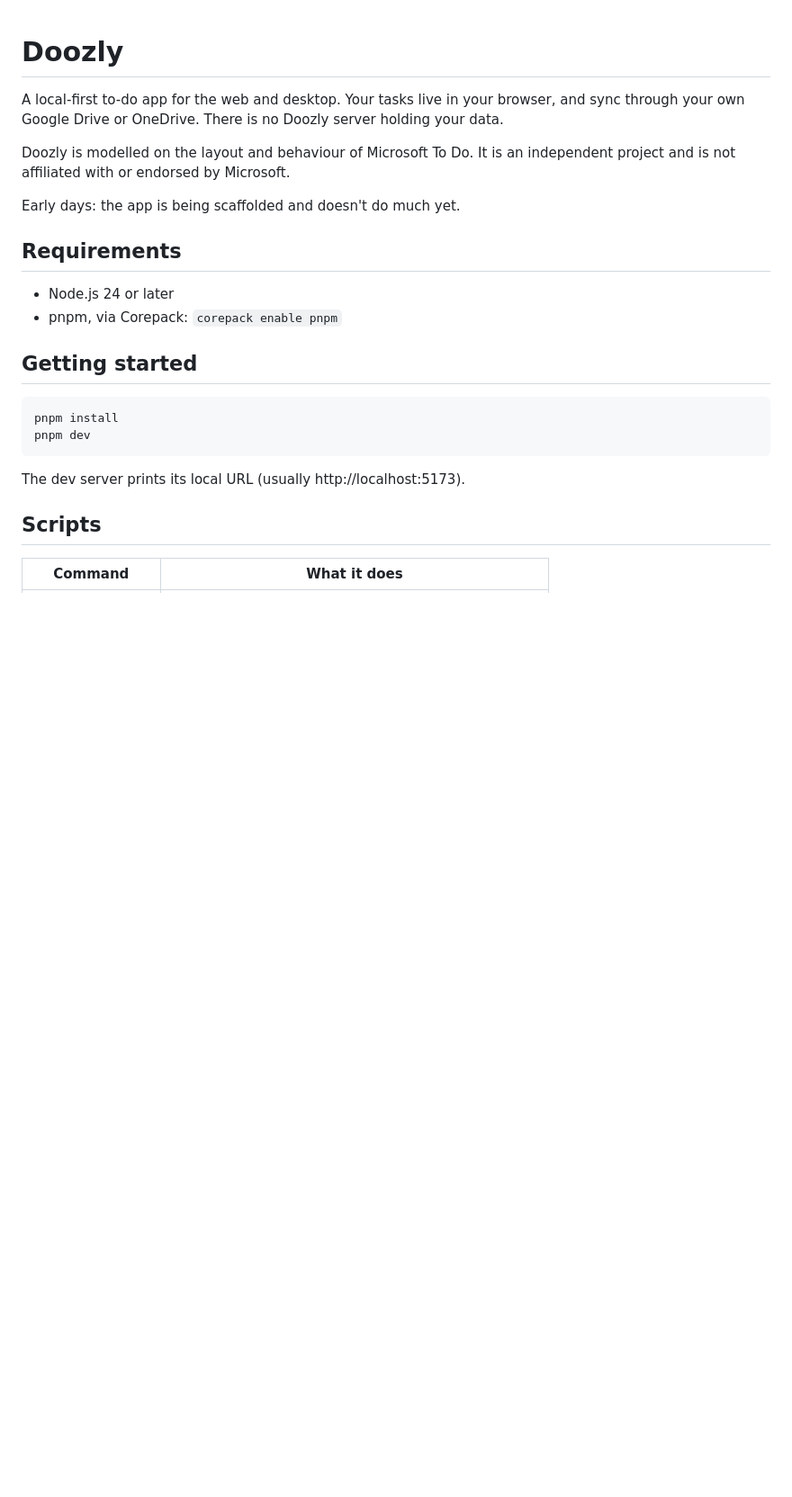
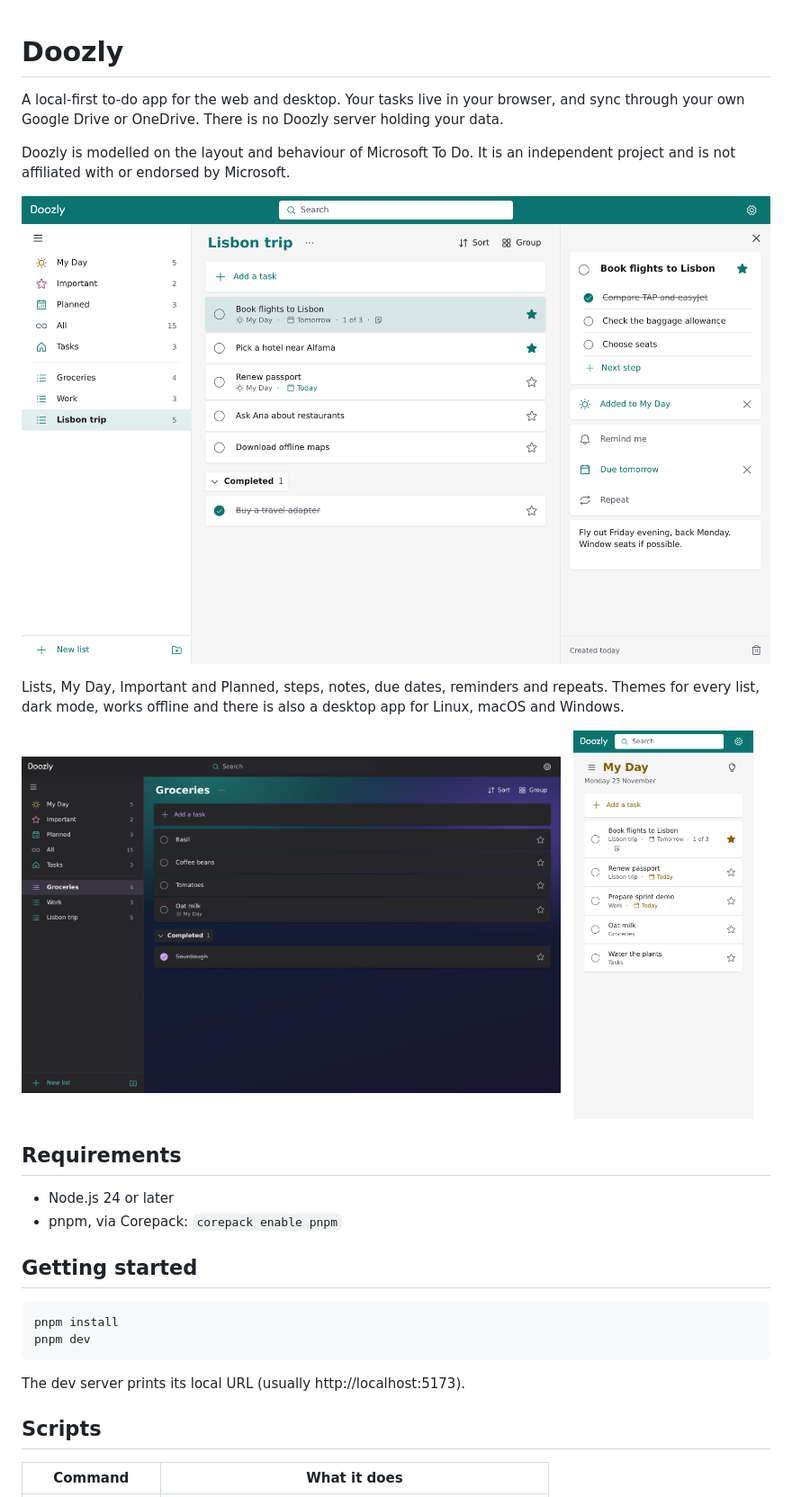
Before and after one commit to Doozly/doozly, a Markdown page: README.md, the part around the change. Shown at 90% size. Rendered like a GitHub page; pictures changed too: .github/screenshots/dark.png (added), .github/screenshots/light.png (added), .github/screenshots/phone.png (added); blank space fills up the shorter version.

Commit message:
docs: screenshots in the readme
Light with the details pane, a themed list in dark and my day on the phone. The old early days line is gone, the app does a lot more now.

```diff
--- a/README.md
+++ b/README.md
@@ -4,7 +4,15 @@ A local-first to-do app for the web and desktop. Your tasks live in your browser
 
 Doozly is modelled on the layout and behaviour of Microsoft To Do. It is an independent project and is not affiliated with or endorsed by Microsoft.
 
-Early days: the app is being scaffolded and doesn't do much yet.
+![Doozly with a list open and the task details beside it](.github/screenshots/light.png)
+
+Lists, My Day, Important and Planned, steps, notes, due dates, reminders and repeats. Themes for every list, dark mode, works offline and there is also a desktop app for Linux, macOS and Windows.
+
+<p>
+  <img src=".github/screenshots/dark.png" alt="A themed list with a background in dark mode" width="72%">
+  &nbsp;
+  <img src=".github/screenshots/phone.png" alt="My Day on a phone" width="24%">
+</p>
 
 ## Requirements
 
```
